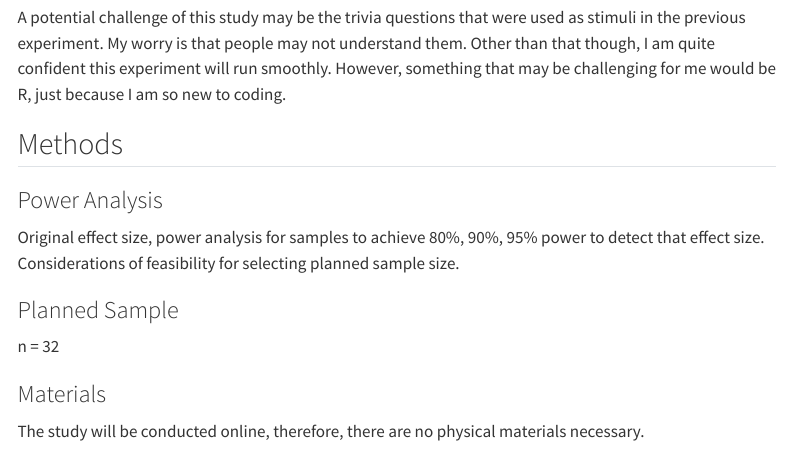
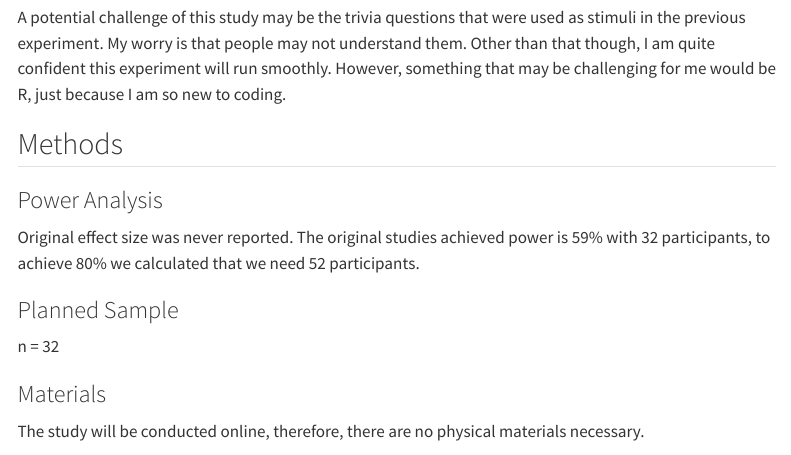
Before and after one commit to ucsd-psych201a/song2008, a Quarto document (Ashley_Monteiro_Write_Up.qmd): the page in a window 1100 px wide, from 1790 px down. Rendered offline with R 4.5, knitr and Pandoc in place of Quarto, with nearby package versions; menus at the side of the page are left out.

Commit message:
Update Ashley_Monteiro_Write_Up.qmd

```diff
--- a/Ashley_Monteiro_Write_Up.qmd
+++ b/Ashley_Monteiro_Write_Up.qmd
@@ -56,7 +56,7 @@ A potential challenge of this study may be the trivia questions that were used a
 
 ### Power Analysis
 
-Original effect size, power analysis for samples to achieve 80%, 90%, 95% power to detect that effect size.  Considerations of feasibility for selecting planned sample size.
+Original effect size was never reported. The original studies achieved power is 59% with 32 participants, to achieve 80% we calculated that we need 52 participants.
 
 ### Planned Sample
 
```
